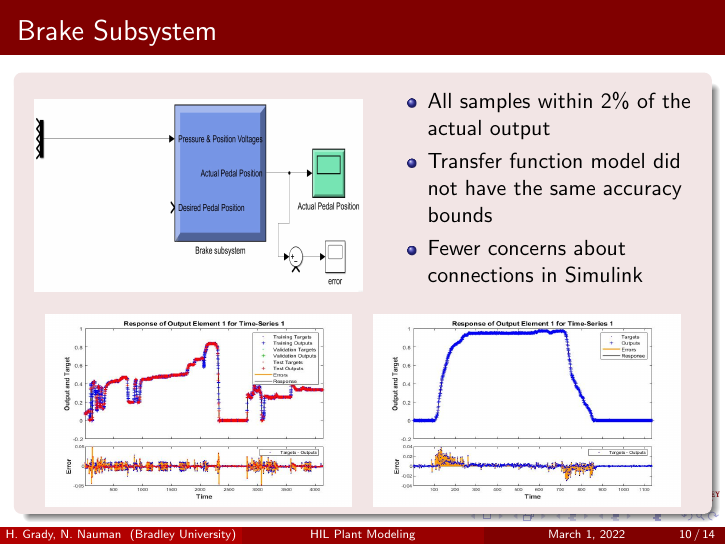
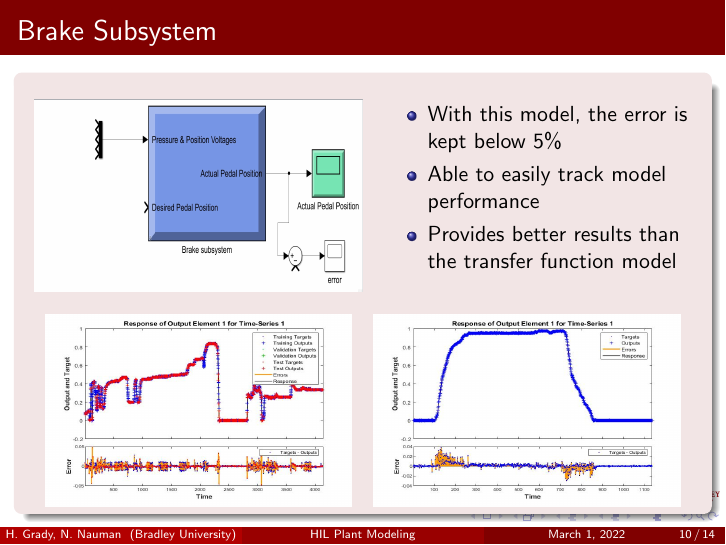
Before and after one commit to ECE-BU-Miah/seniorProj2-2021-22-Docs, LaTeX slides (progressPresentation.tex): page 10 of 14. Compiled offline with pdfLaTeX.

Commit message:
Progress Presentation Update
I added some text to the brake slide of the progress presentation

```diff
--- a/progressPresentation.tex
+++ b/progressPresentation.tex
@@ -219,11 +219,11 @@
 \begin{frame}{Brake Subsystem}
   \begin{block}{}
 \begin{figure}[H]
-  			\centering \includegraphics[width=.48\linewidth , height=.37\textheight]{figs/img/brakeSimulinkBlock.jpg}\quad%
+  			\centering \includegraphics[width=.48\linewidth , height=.37\textheight]{figs/img/newBrakeSimulinkBlock.jpg}\quad%
 			\centering \begin{minipage}[b][0.4\textheight][c]{.45\linewidth}  \begin{itemize}
-			\item All samples within 2\% of the actual output
-			\item Transfer function model did not have the same accuracy bounds
-			\item Fewer concerns about connections in Simulink
+			\item With this model, the error is kept below 5\%
+			\item Able to easily track model performance
+			\item Provides better results than the transfer function model
 			\end{itemize} \end{minipage}\\[1em]
 			\centering \includegraphics[width=.45\linewidth , height=.37\textheight]{figs/img/brake_new_neuralNetworkFig.jpg}\quad%
 			\centering \includegraphics[width=.45\linewidth , height=.37\textheight]{figs/img/brake_new_neuralNetworkFigLog2Test.jpg}
```
Also changed, not shown: progressPresentation.pdf.
